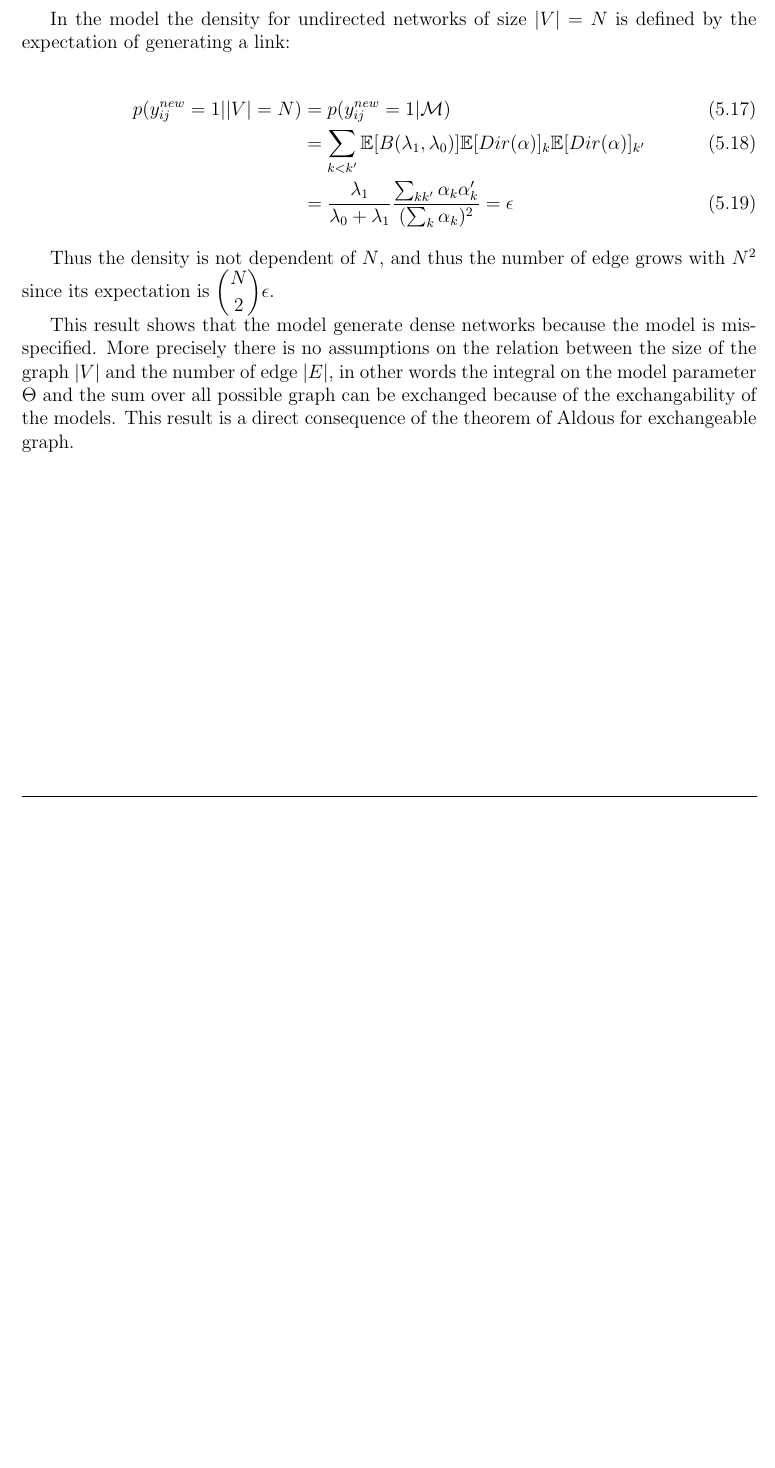
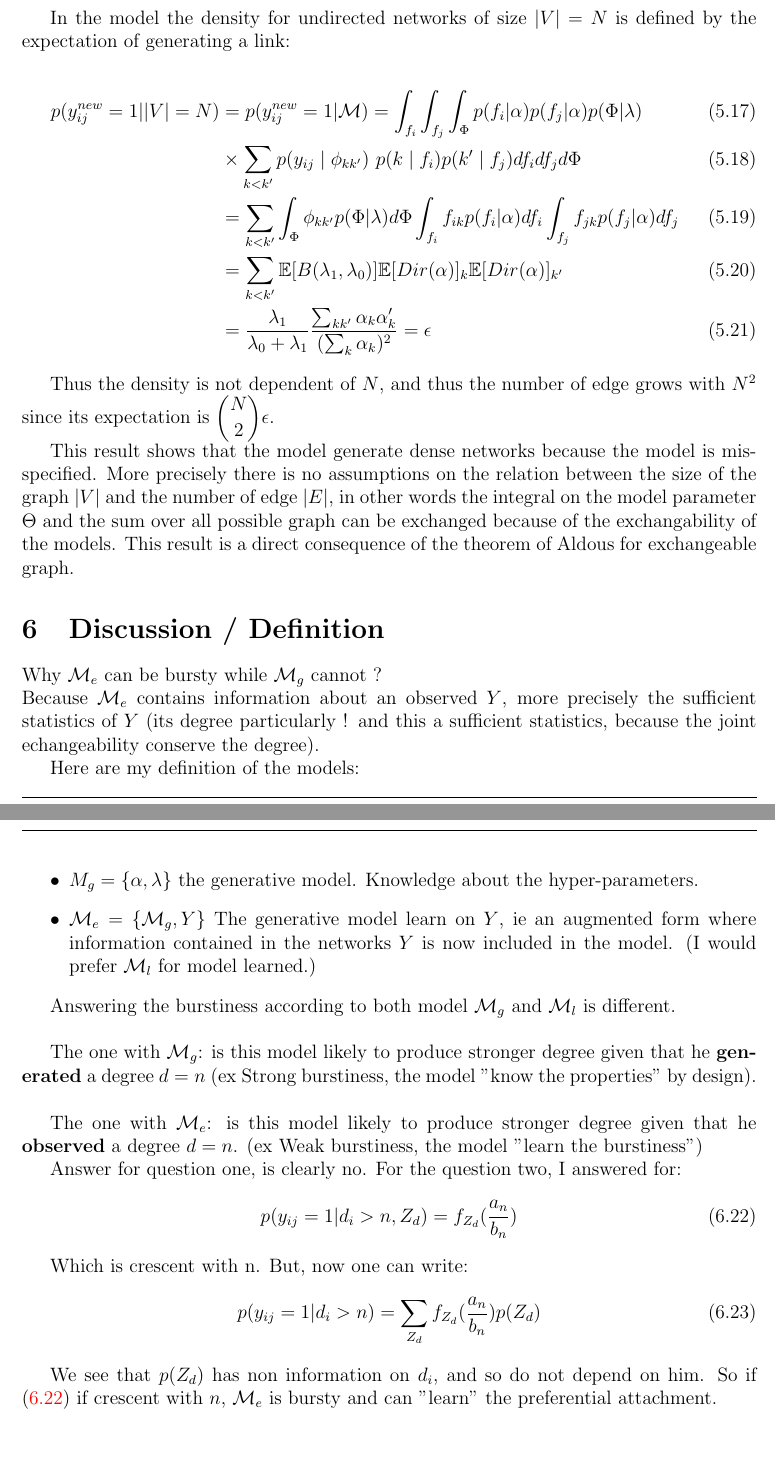
Before and after one commit to addulac/aistats16, a LaTeX document (proposal/proposal_prop.tex): part of page 5 of 5 before the commit and two parts of pages 5 and 6 of 6 after it, the two joined at a grey line, cut so that both start at the same text, the shorter picture padded with empty space. Compiled offline with pdfLaTeX.

Commit message:
precision and discussion

```diff
--- a/proposal/proposal_prop.tex
+++ b/proposal/proposal_prop.tex
@@ -223,7 +223,9 @@ In the model the density for undirected networks of size $|V|=N$ is defined by t
 %Here, one can see that from excheangeability we can take out the sum over graph from the integral on the parameters. The density take though a similar form than equation  \eqref{eq:sum}. We have then that $\Delta_N p(y_{ij}^{new}=1| |V|=N) >0 $.
 
 \begin{align}
-p(y_{ij}^{new}=1| |V|=N) &= p(y_{ij}^{new}=1| \mathcal{M})\\
+p(y_{ij}^{new}=1| |V|=N) &= p(y_{ij}^{new}=1| \mathcal{M})=\int_{f_i} \int_{f_j} \int_{\Phi} p(f_i| \alpha ) p(f_j| \alpha)p(\Phi| \lambda) \\
+&\times \sum_{k<k'} p(y_{ij} \mid \phi_{kk'})\ p(k\mid f_i)p(k'\mid f_j)df_i df_j d\Phi \\
+&=  \sum_{k<k'} \int_{\Phi} \phi_{kk'} p(\Phi| \lambda) d\Phi \int_{f_i} f_{ik} p(f_i| \alpha )df_i \int_{f_j} f_{jk}  p(f_j| \alpha ) df_j \\
 &= \sum_{k<k'} \E[B(\lambda_1, \lambda_0)] \E[Dir(\mat{\alpha} )]_k \E[Dir(\mat{\alpha})]_{k'} \\
 &= \frac{\lambda_1}{\lambda_0+\lambda_1}\frac{\sum_{kk'} \alpha_k\alpha_k'}{(\sum_k \alpha_k)^2} = \epsilon
 \end{align}
@@ -234,4 +236,36 @@ Thus the density is not dependent of $N$, and thus the number of edge grows with
 This result shows that the model generate dense networks because the model is misspecified. More precisely there is no assumptions on the relation between the size of the graph $|V|$ and the number of edge $|E|$, in other words the integral on the model parameter $\Theta$ and the sum over all possible graph can be exchanged because of the exchangability of the models. This result is a direct consequence of the theorem of Aldous for exchangeable graph.
 
 
+
+\section{Discussion / Definition}
+
+Why $\M_e$ can be bursty while $\M_g$ cannot ?\\ Because $\M_e$ contains information about an observed $Y$, more precisely the sufficient statistics of $Y$ (its degree particularly ! and this a sufficient statistics, because the joint echangeability conserve the degree).
+
+Here are my definition of the models:
+\begin{itemize}
+\item $M_g =\{\alpha, \lambda\}$ the generative model. Knowledge about the hyper-parameters.
+\item $\M_e = \{\M_g,  Y\}$ The generative model learn on $Y$, ie an augmented form where information contained in the networks $Y$ is now included in the model. (I would prefer $\M_l$ for model learned.)
+\end{itemize}
+
+
+Answering the burstiness according to both model $\M_g$ and $\M_l$ is different.\\
+
+The one with $\M_g$: is this model likely to produce stronger degree given that he \textbf{generated} a degree $d=n$ (ex Strong burstiness, the model "know the properties" by design). \\
+
+The one with $\M_e$: is this model likely to produce stronger degree given that he \textbf{observed} a degree $d=n$. (ex Weak burstiness, the model "learn the burstiness")
+
+Answer for question one, is clearly no.
+For the question two, I answered for:
+\begin{equation} \label{eq:burst1}
+p(y_{ij} = 1 | d_i>n, Z_d) = f_{Z_d}(\frac{a_n}{b_n})
+\end{equation}
+
+Which is crescent with n. But, now one can write:
+\begin{equation}
+p(y_{ij} = 1 | d_i>n) = \sum_{Z_d} f_{Z_d}(\frac{a_n}{b_n}) p(Z_d)
+\end{equation}
+
+We see that $p(Z_d)$ has non information on $d_i$, and so do not depend on him. So if \eqref{eq:burst1} if crescent with $n$, $\M_e$ is bursty and can "learn" the preferential attachment.
+
+
 \end{document}
```
Also changed, not shown: proposal/net_prop_v2.tex (+1 -1 lines), proposal/net_prop_v2.pdf.
